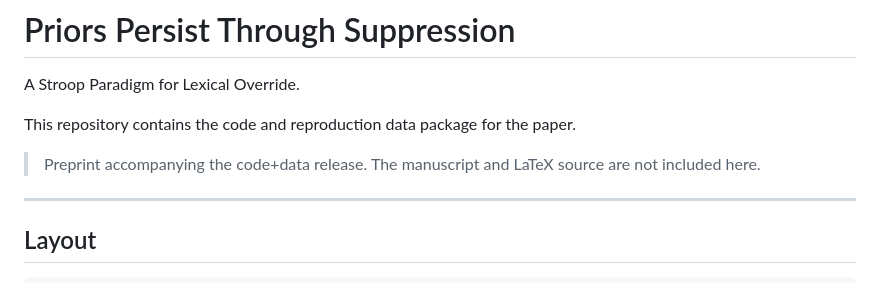
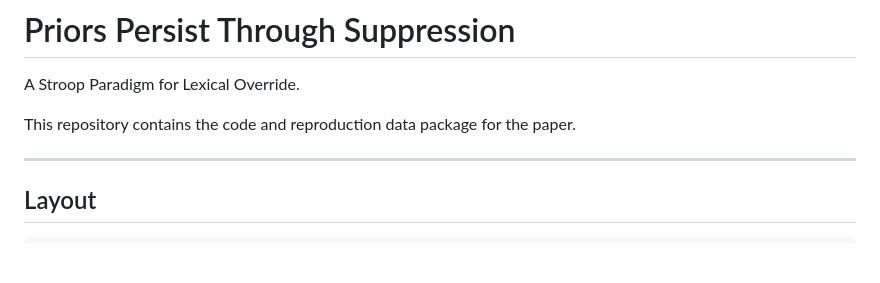
Before and after one commit to henryhyw/priors-persist-through-suppression, a Markdown page: README.md, the part around the change. Rendered like a GitHub page; blank space fills up the shorter version.

Commit message:
Drop preprint blockquote from README

```diff
--- a/README.md
+++ b/README.md
@@ -3,8 +3,6 @@
 A Stroop Paradigm for Lexical Override.
 
 This repository contains the code and reproduction data package for the paper.
-
-> Preprint accompanying the code+data release. The manuscript and LaTeX source are not included here.
 
 ---
 
```
